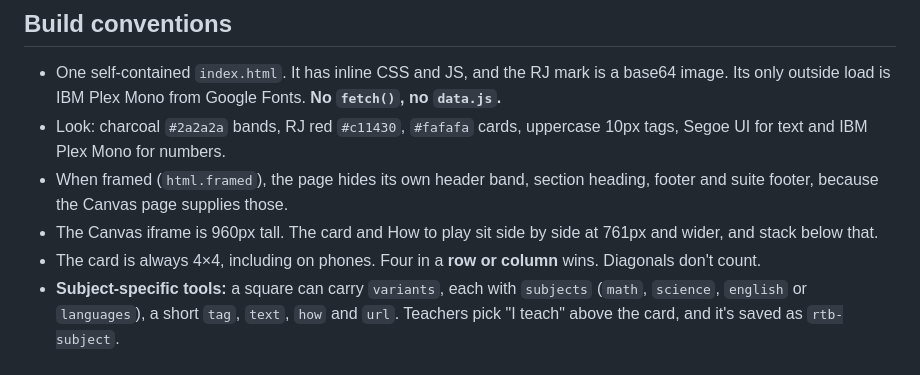
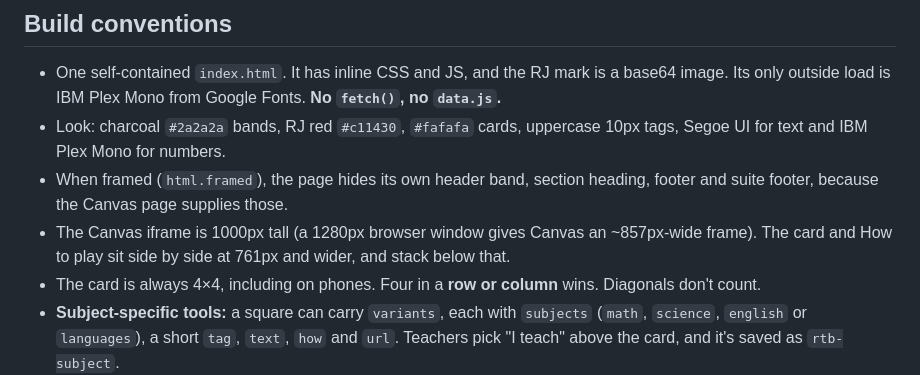
Before and after one commit to RJEdTech/Raider-Tool-Board, a Markdown page: CLAUDE.md, the part around the change. Rendered like a GitHub page.

Commit message:
Update CLAUDE.mdNote the Canvas iframe height
Co-Authored-By: Claude Opus 5 <noreply@anthropic.com>
Claude-Session: https://claude.ai/code/session_01GCgzKGkDW8nScdocg277D1

```diff
--- a/CLAUDE.md
+++ b/CLAUDE.md
@@ -38,7 +38,7 @@ Rarely. The monthly refresh happens in Canvas, not here. Edit `index.html` only
 - One self-contained `index.html`. It has inline CSS and JS, and the RJ mark is a base64 image. Its only outside load is IBM Plex Mono from Google Fonts. **No `fetch()`, no `data.js`.**
 - Look: charcoal `#2a2a2a` bands, RJ red `#c11430`, `#fafafa` cards, uppercase 10px tags, Segoe UI for text and IBM Plex Mono for numbers.
 - When framed (`html.framed`), the page hides its own header band, section heading, footer and suite footer, because the Canvas page supplies those.
-- The Canvas iframe is 960px tall. The card and How to play sit side by side at 761px and wider, and stack below that.
+- The Canvas iframe is 1000px tall (a 1280px browser window gives Canvas an ~857px-wide frame). The card and How to play sit side by side at 761px and wider, and stack below that.
 - The card is always 4×4, including on phones. Four in a **row or column** wins. Diagonals don't count.
 - **Subject-specific tools:** a square can carry `variants`, each with `subjects` (`math`, `science`, `english` or `languages`), a short `tag`, `text`, `how` and `url`. Teachers pick "I teach" above the card, and it's saved as `rtb-subject`.
   - A subject-only tool (DeltaMath and Desmos for math, Gizmos for science, NoRedInk for English, VHL Central for languages) must never be a square everyone sees. Put it in a variant, and make the base square something any teacher can do.
```
